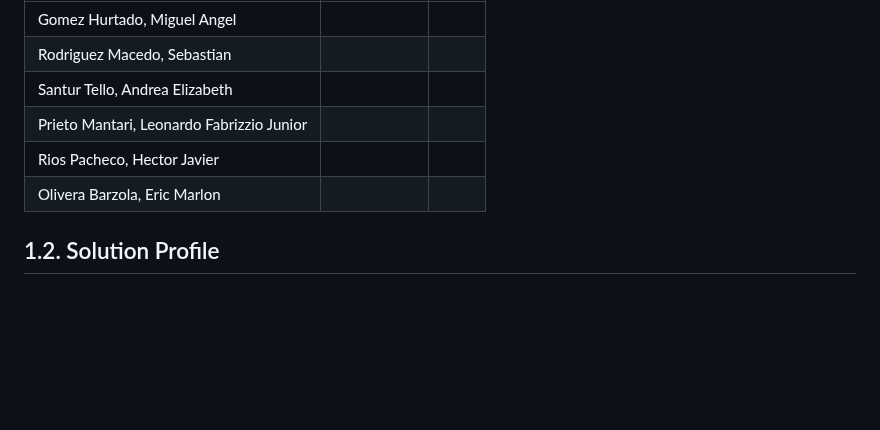
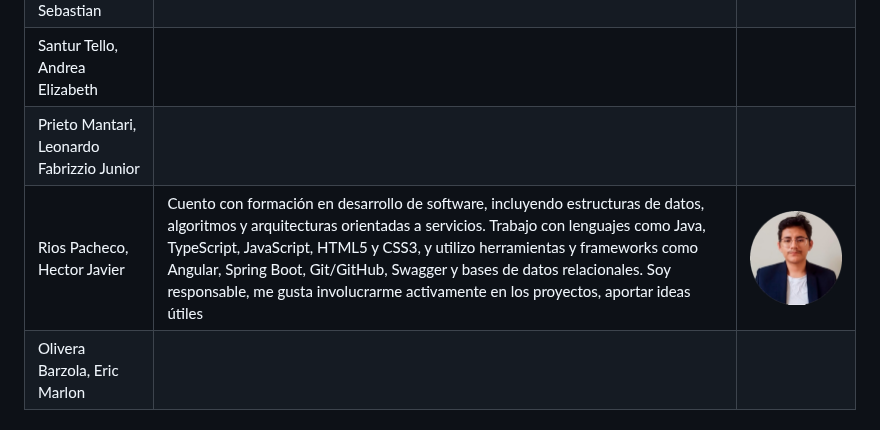
Before and after one commit to 1ASI0572-2620-8740-IOT/report, a Markdown page: README.md, the part around the change. Drawn GitHub-style; pictures changed too: assets/FotoHector.png (added); blank space fills up the shorter version.

Commit message:
docs: add team member profile and photo for Hector Rios

```diff
--- a/README.md
+++ b/README.md
@@ -153,7 +153,7 @@ La solución contempla dos roles. El operario tendrá asignado un dispositivo y
 | Rodriguez Macedo, Sebastian |  |  |
 | Santur Tello, Andrea Elizabeth |  |  |
 | Prieto Mantari, Leonardo Fabrizzio Junior |  |  |
-| Rios Pacheco, Hector Javier |  |  |
+| Rios Pacheco, Hector Javier | Cuento con formación en desarrollo de software, incluyendo estructuras de datos, algoritmos y arquitecturas orientadas a servicios. Trabajo con lenguajes como Java, TypeScript, JavaScript, HTML5 y CSS3, y utilizo herramientas y frameworks como Angular, Spring Boot, Git/GitHub, Swagger y bases de datos relacionales. Soy responsable, me gusta involucrarme activamente en los proyectos, aportar ideas útiles | ![alt text](assets/FotoHector.png)  |
 | Olivera Barzola, Eric Marlon |  |  |
 
 ## 1.2. Solution Profile
```
